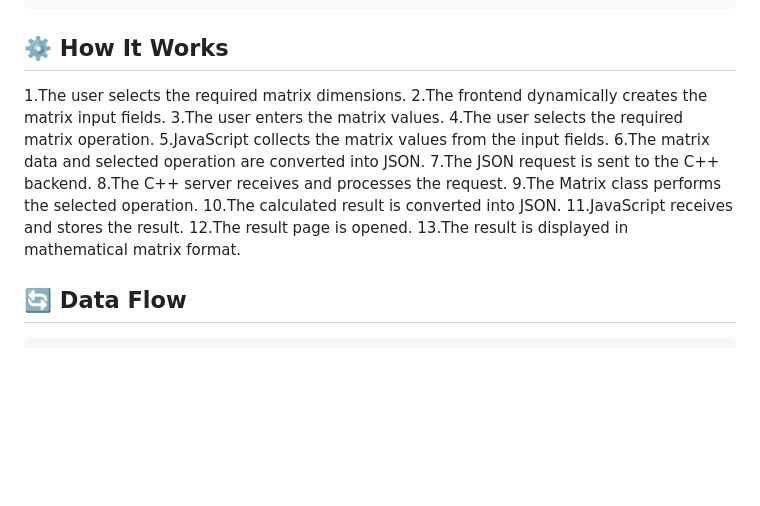
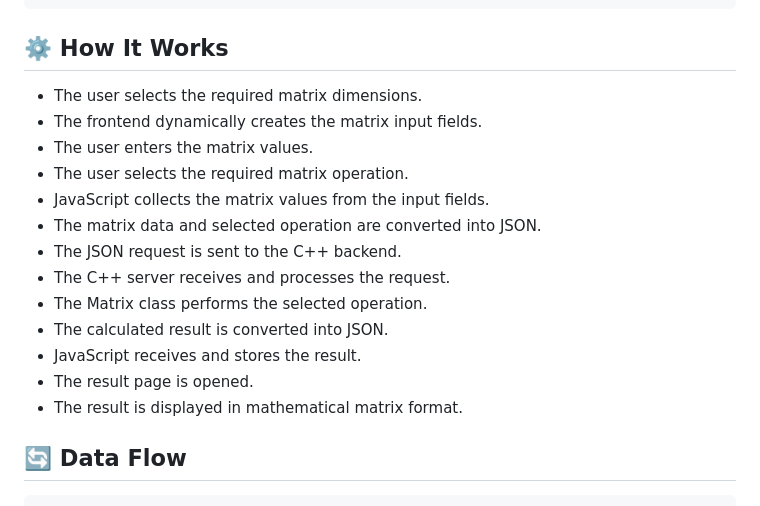
Before and after one commit to KeerthiNehakshaya-1/matrix-operation-system, a Markdown page: README.md, the part around the change. Rendered like a GitHub page; blank space fills up the shorter version.

Commit message:
Update matrix operation steps in README
Removed old steps and added updated steps for matrix operations.

```diff
--- a/README.md
+++ b/README.md
@@ -144,19 +144,19 @@ Matrix Operation System/
 
 ## ⚙️ How It Works
 
-1.The user selects the required matrix dimensions.
-2.The frontend dynamically creates the matrix input fields.
-3.The user enters the matrix values.
-4.The user selects the required matrix operation.
-5.JavaScript collects the matrix values from the input fields.
-6.The matrix data and selected operation are converted into JSON.
-7.The JSON request is sent to the C++ backend.
-8.The C++ server receives and processes the request.
-9.The Matrix class performs the selected operation.
-10.The calculated result is converted into JSON.
-11.JavaScript receives and stores the result.
-12.The result page is opened.
-13.The result is displayed in mathematical matrix format.
+- The user selects the required matrix dimensions.
+- The frontend dynamically creates the matrix input fields.
+- The user enters the matrix values.
+- The user selects the required matrix operation.
+- JavaScript collects the matrix values from the input fields.
+- The matrix data and selected operation are converted into JSON.
+- The JSON request is sent to the C++ backend.
+- The C++ server receives and processes the request.
+- The Matrix class performs the selected operation.
+- The calculated result is converted into JSON.
+- JavaScript receives and stores the result.
+- The result page is opened.
+- The result is displayed in mathematical matrix format.
 
 ## 🔄 Data Flow
 
```
